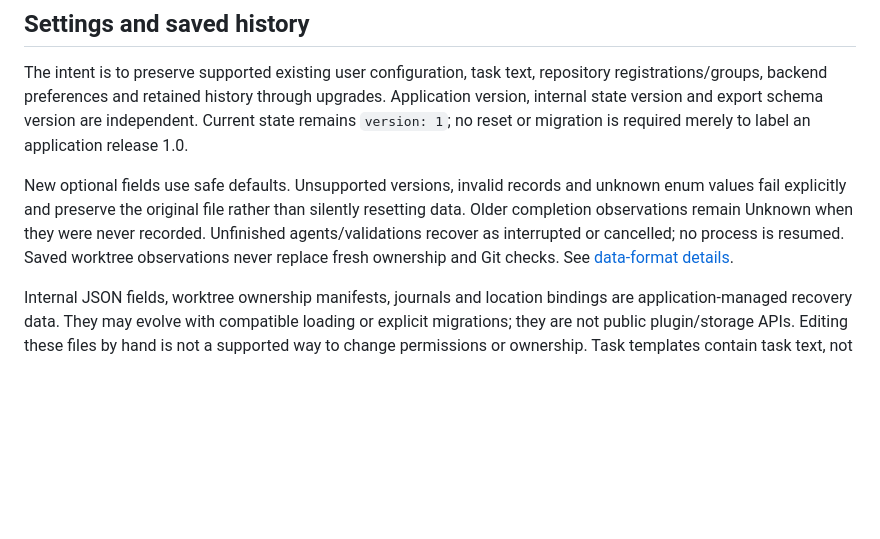
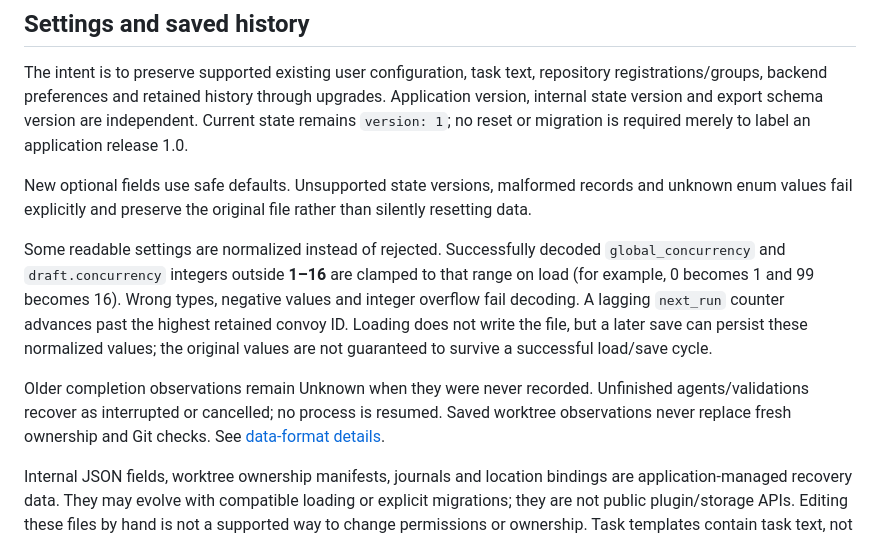
Before and after one commit to ChrisLauinger77/code-convoy, a Markdown page: docs/compatibility.md, the part around the change. GitHub-like rendering; blank space fills up the shorter version.

Commit message:
docs: clarify saved concurrency normalization

```diff
--- a/docs/compatibility.md
+++ b/docs/compatibility.md
@@ -13,12 +13,22 @@ upgrades. Application version, internal state version and export schema version
 are independent. Current state remains `version: 1`; no reset or migration is
 required merely to label an application release 1.0.
 
-New optional fields use safe defaults. Unsupported versions, invalid records and
-unknown enum values fail explicitly and preserve the original file rather than
-silently resetting data. Older completion observations remain Unknown when they
-were never recorded. Unfinished agents/validations recover as interrupted or
-cancelled; no process is resumed. Saved worktree observations never replace fresh
-ownership and Git checks. See [data-format details](history.md#data-format-compatibility).
+New optional fields use safe defaults. Unsupported state versions, malformed
+records and unknown enum values fail explicitly and preserve the original file
+rather than silently resetting data.
+
+Some readable settings are normalized instead of rejected. Successfully decoded
+`global_concurrency` and `draft.concurrency` integers outside **1–16** are clamped
+to that range on load (for example, 0 becomes 1 and 99 becomes 16). Wrong types,
+negative values and integer overflow fail decoding. A lagging `next_run` counter
+advances past the highest retained convoy ID. Loading does not write the file, but
+a later save can persist these normalized values; the original values are not
+guaranteed to survive a successful load/save cycle.
+
+Older completion observations remain Unknown when they were never recorded.
+Unfinished agents/validations recover as interrupted or cancelled; no process is
+resumed. Saved worktree observations never replace fresh ownership and Git checks.
+See [data-format details](history.md#data-format-compatibility).
 
 Internal JSON fields, worktree ownership manifests, journals and location bindings
 are application-managed recovery data. They may evolve with compatible loading or
```
Also changed, not shown: docs/documentation-readiness.md (+1 -1 lines), docs/history.md (+6 -4 lines).
